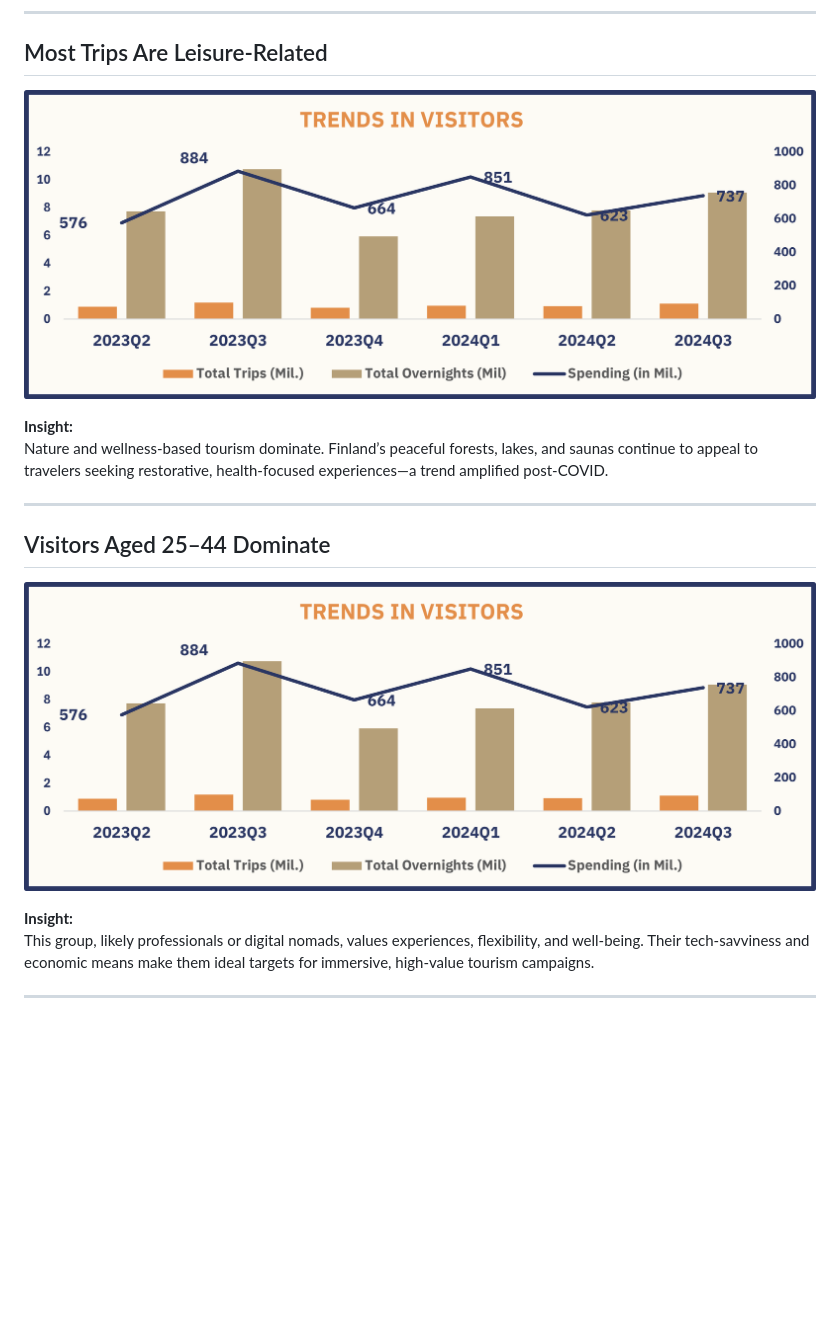
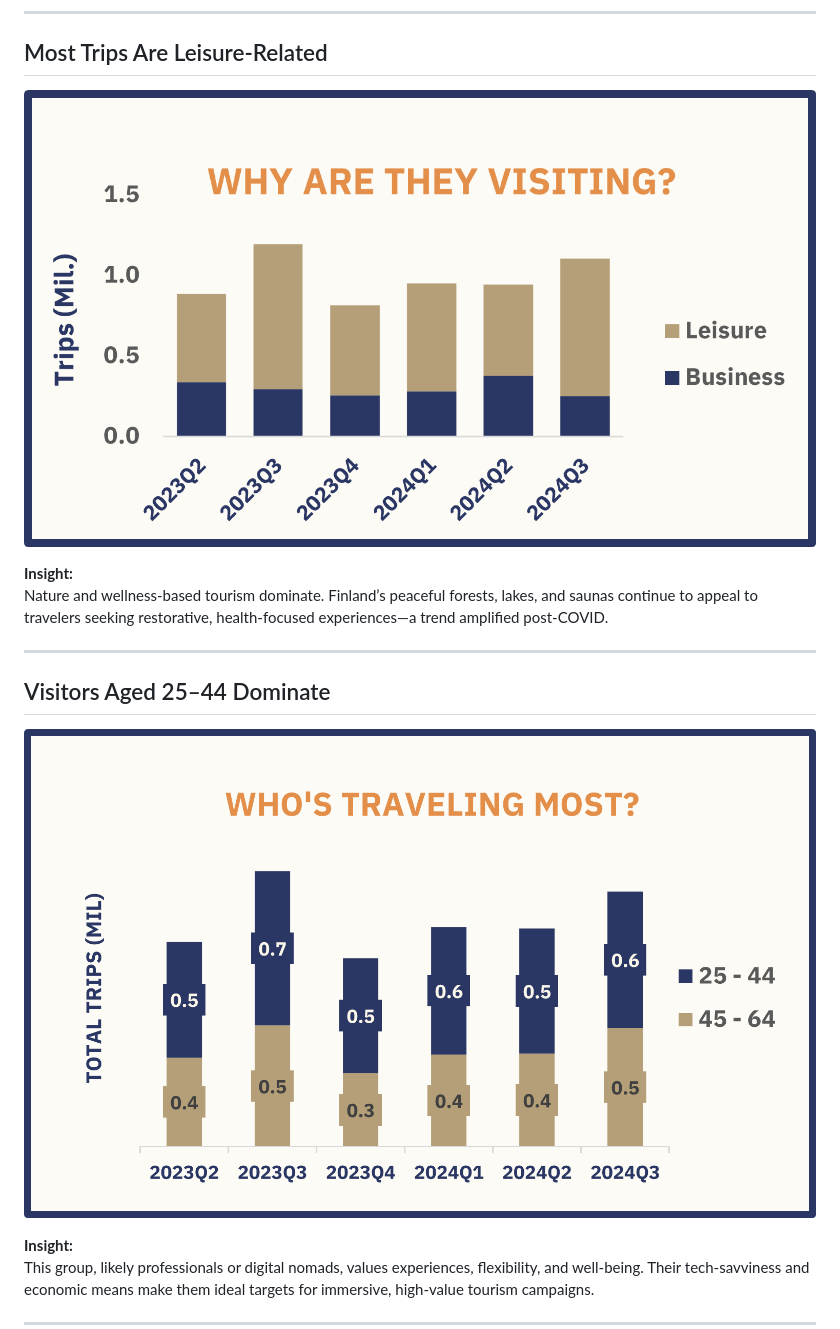
Before and after one commit to queenoriol/queenoriol.github.io, a Markdown page: Finland Tourism Excel Data Analysis/README.md, the part around one of its changes. Rendered like a GitHub page; blank space fills up the shorter version.

```diff
--- a/Finland Tourism Excel Data Analysis/README.md
+++ b/Finland Tourism Excel Data Analysis/README.md
@@ -30,7 +31,7 @@ Revenue grew by 4.2% year-on-year despite modest changes in visitor numbers, sig
 
 ## Most Trips Are Leisure-Related
 
- ![Dashboard Screenshot](Images/Overnights.png)
+ ![Dashboard Screenshot](Images/Purpose.png)
 
 **Insight:**
 Nature and wellness-based tourism dominate. Finland’s peaceful forests, lakes, and saunas continue to appeal to travelers seeking restorative, health-focused experiences—a trend amplified post-COVID.
@@ -39,7 +40,7 @@ Nature and wellness-based tourism dominate. Finland’s peaceful forests, lakes,
 
 ## Visitors Aged 25–44 Dominate
 
- ![Dashboard Screenshot](Images/Overnights.png)
+ ![Dashboard Screenshot](Images/Age_Group.png)
 
 **Insight:**
 This group, likely professionals or digital nomads, values experiences, flexibility, and well-being. Their tech-savviness and economic means make them ideal targets for immersive, high-value tourism campaigns.
```
Also changed, not shown: other parts of Finland Tourism Excel Data Analysis/README.md (+15 -6 lines).
